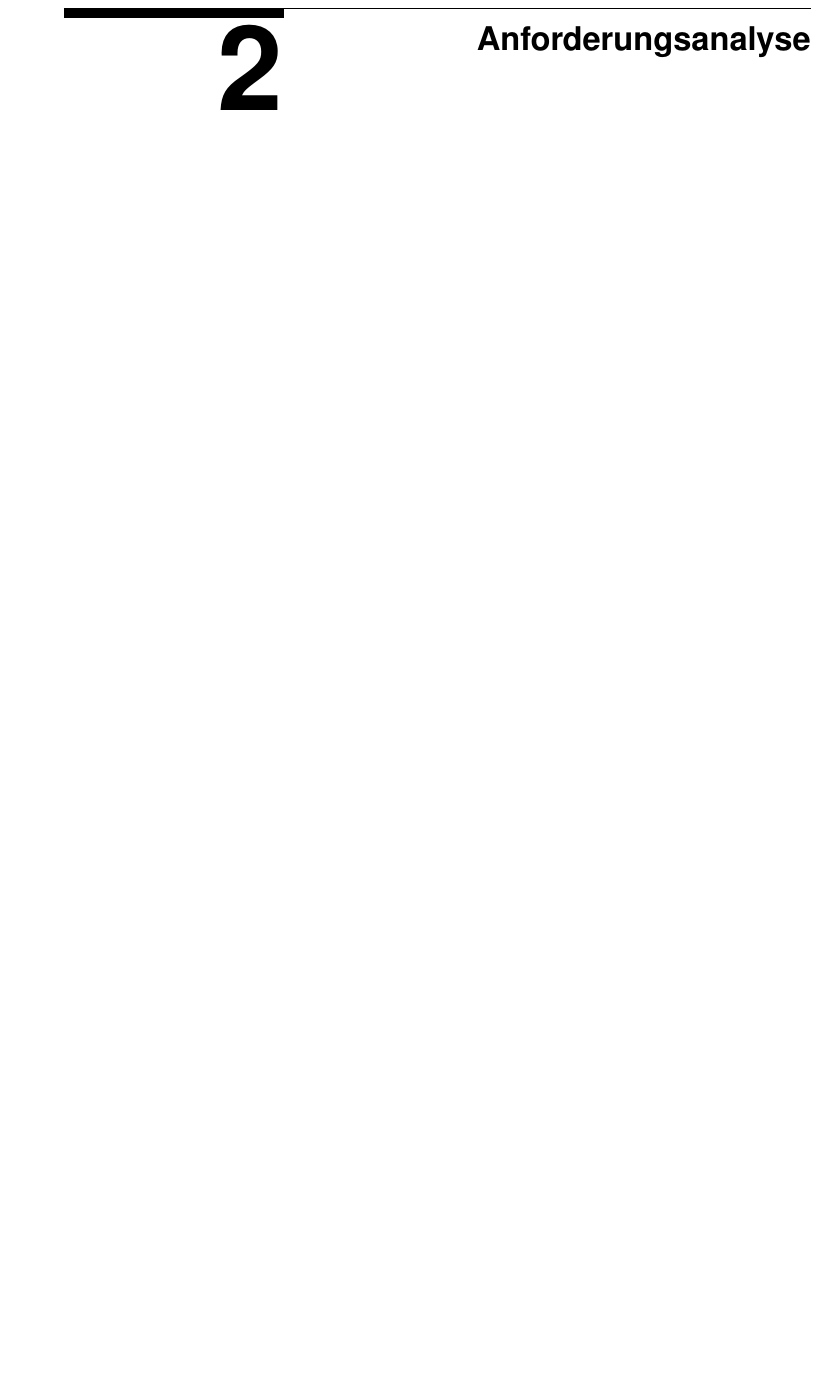
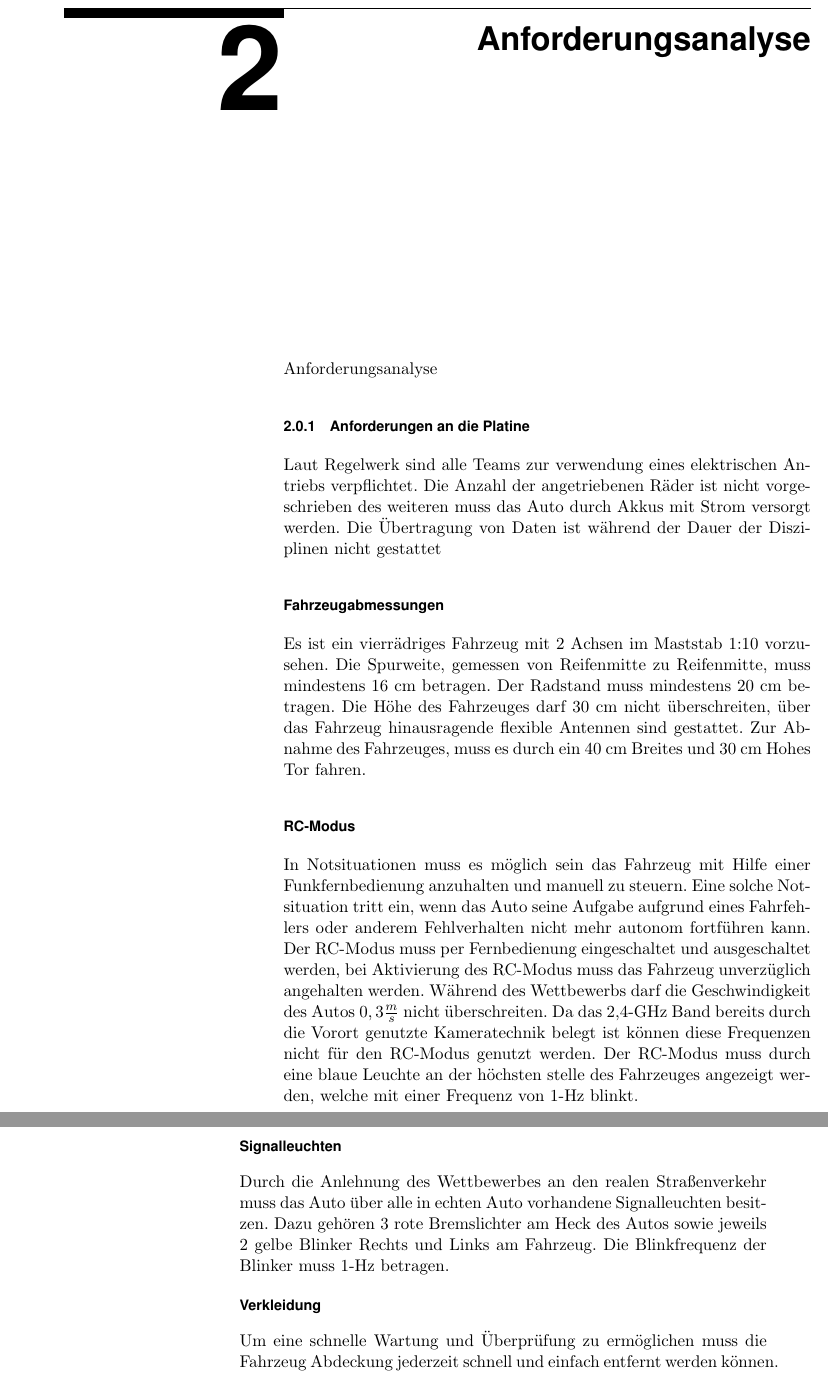
Before and after one commit to CaeruleusAqua/Bachelorarbeit, a LaTeX thesis (bacherlorarbeit.tex): part of page 7 of 17 before the commit and two parts of pages 7 and 8 of 17 after it, the two joined at a grey line, cut so that both start at the same text, the shorter picture padded with empty space. Compiled offline with pdfLaTeX.

Commit message:
anforderungen

```diff
--- a/bacherlorarbeit.tex
+++ b/bacherlorarbeit.tex
@@ -55,4 +55,32 @@
 
 \chapter{Einleitung}
 
-\chapter{Anforderungsanalyse}
+\chapter{Anforderungsanalyse} Anforderungsanalyse
+\subsection{Anforderungen an die Platine}
+Laut Regelwerk sind alle Teams zur verwendung eines elektrischen Antriebs verpflichtet.
+Die Anzahl der angetriebenen Räder ist nicht vorgeschrieben
+des weiteren muss das Auto durch Akkus mit Strom versorgt werden.
+Die Übertragung von Daten ist während der Dauer der Disziplinen nicht gestattet
+
+\subsubsection{Fahrzeugabmessungen}
+Es ist ein vierrädriges Fahrzeug mit 2 Achsen im Maststab 1:10 vorzusehen. Die Spurweite, gemessen von Reifenmitte zu
+Reifenmitte, muss mindestens 16 cm betragen. Der Radstand muss mindestens 20 cm betragen.
+Die Höhe des Fahrzeuges darf 30 cm nicht überschreiten, über das Fahrzeug hinausragende flexible Antennen sind gestattet.
+Zur Abnahme des Fahrzeuges, muss es durch ein 40 cm Breites und 30 cm Hohes Tor fahren.
+
+
+\subsubsection{RC-Modus}
+In Notsituationen muss es möglich sein das Fahrzeug mit Hilfe einer Funkfernbedienung anzuhalten und manuell zu steuern. Eine solche Notsituation tritt ein, wenn
+das Auto seine Aufgabe aufgrund eines Fahrfehlers oder anderem Fehlverhalten nicht mehr autonom fortführen kann.
+Der RC-Modus muss per Fernbedienung eingeschaltet und ausgeschaltet werden, bei Aktivierung des RC-Modus muss das Fahrzeug unverzüglich angehalten werden.
+Während des Wettbewerbs darf die Geschwindigkeit des Autos $0,3\frac{m}{s}$ nicht überschreiten.
+Da das 2,4-GHz Band bereits durch die Vorort genutzte Kameratechnik belegt ist können diese Frequenzen nicht für den RC-Modus genutzt werden.
+Der RC-Modus muss durch eine blaue Leuchte an der höchsten stelle des Fahrzeuges angezeigt werden, welche mit einer Frequenz von 1-Hz blinkt.
+
+\subsubsection{Signalleuchten}
+Durch die Anlehnung des Wettbewerbes an den realen Straßenverkehr muss das Auto über alle in echten Auto vorhandene Signalleuchten besitzen.
+Dazu gehören 3 rote Bremslichter am Heck des Autos sowie jeweils 2 gelbe Blinker Rechts und Links am Fahrzeug.  Die Blinkfrequenz der Blinker muss
+1-Hz betragen.
+
+\subsubsection{Verkleidung}
+Um eine schnelle Wartung und Überprüfung zu ermöglichen muss die Fahrzeug Abdeckung jederzeit schnell und einfach entfernt werden können. Des Weiterem muss die dem
```
Also changed, not shown: bacherlorarbeit.pdf, bacherlorarbeit.tex (11 more changed lines), 6 other files.
